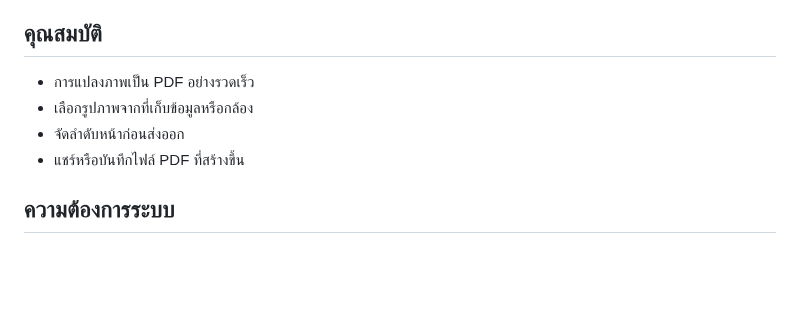
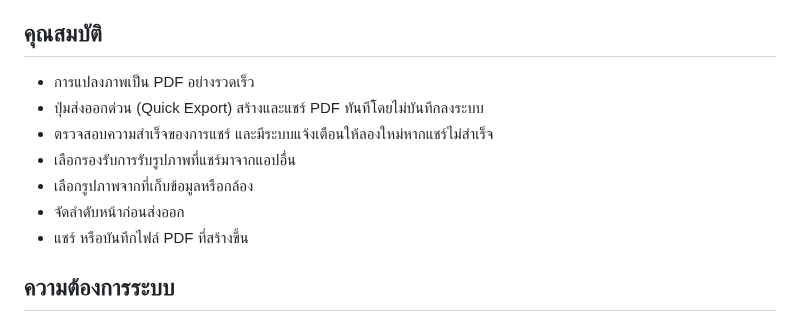
Before and after one commit to JittiponPannak/VibeQuickPDF, a Markdown page: README.md, the part around one of its changes. Drawn GitHub-style; blank space fills up the shorter version.

Commit message:
screenshots added and README changes

```diff
--- a/README.md
+++ b/README.md
@@ -11,9 +11,12 @@
 
 ## คุณสมบัติ
 - การแปลงภาพเป็น PDF อย่างรวดเร็ว
+- ปุ่มส่งออกด่วน (Quick Export) สร้างและแชร์ PDF ทันทีโดยไม่บันทึกลงระบบ
+- ตรวจสอบความสำเร็จของการแชร์ และมีระบบแจ้งเตือนให้ลองใหม่หากแชร์ไม่สำเร็จ
+- เลือกรองรับการรับรูปภาพที่แชร์มาจากแอปอื่น
 - เลือกรูปภาพจากที่เก็บข้อมูลหรือกล้อง
 - จัดลำดับหน้าก่อนส่งออก
-- แชร์หรือบันทึกไฟล์ PDF ที่สร้างขึ้น
+- แชร์ หรือบันทึกไฟล์ PDF ที่สร้างขึ้น
 
 ## ความต้องการระบบ
 - Flutter (stable channel)
```
Also changed, not shown: other parts of README.md (+1 -1 lines), asset/1.1.0_create_screen.png (added), asset/1.1.0_main_screen.png (added).
